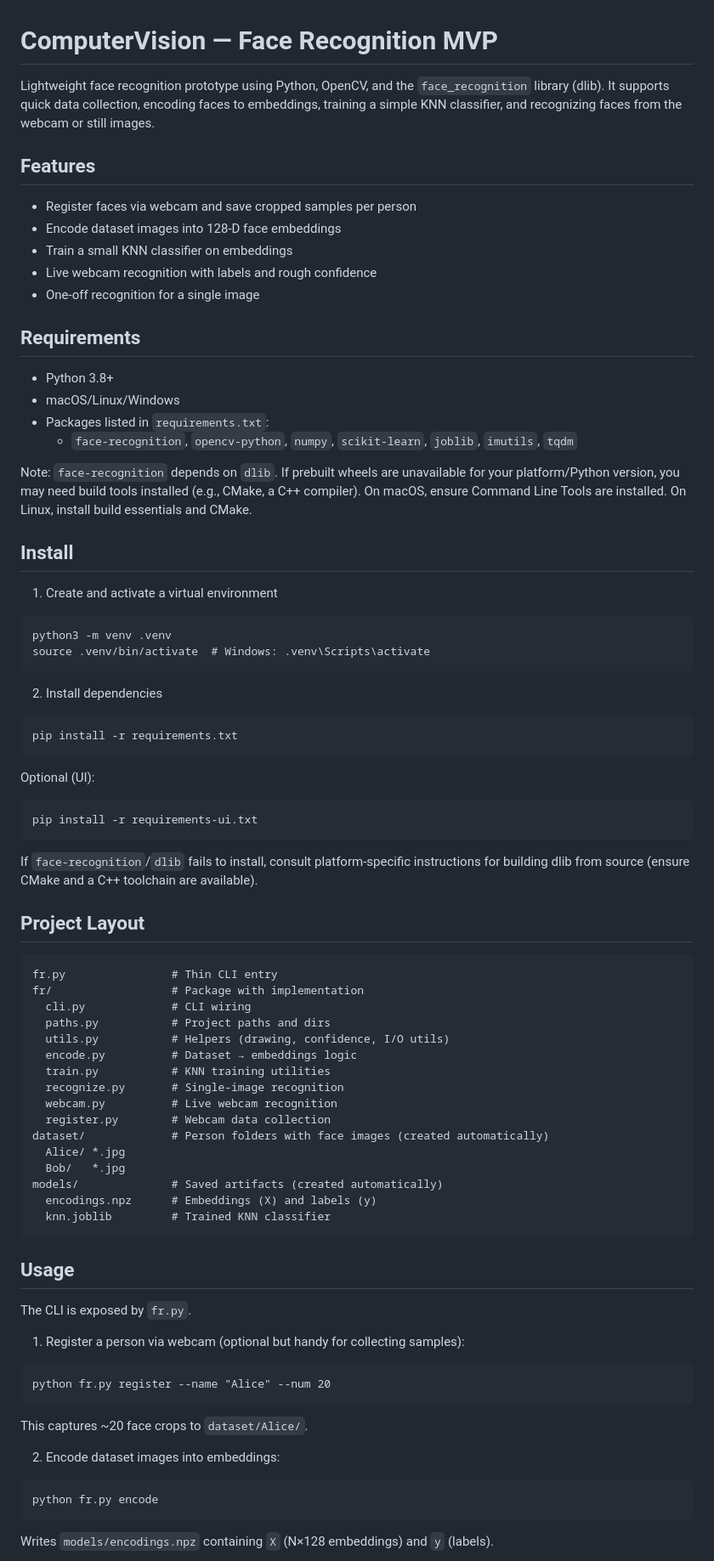
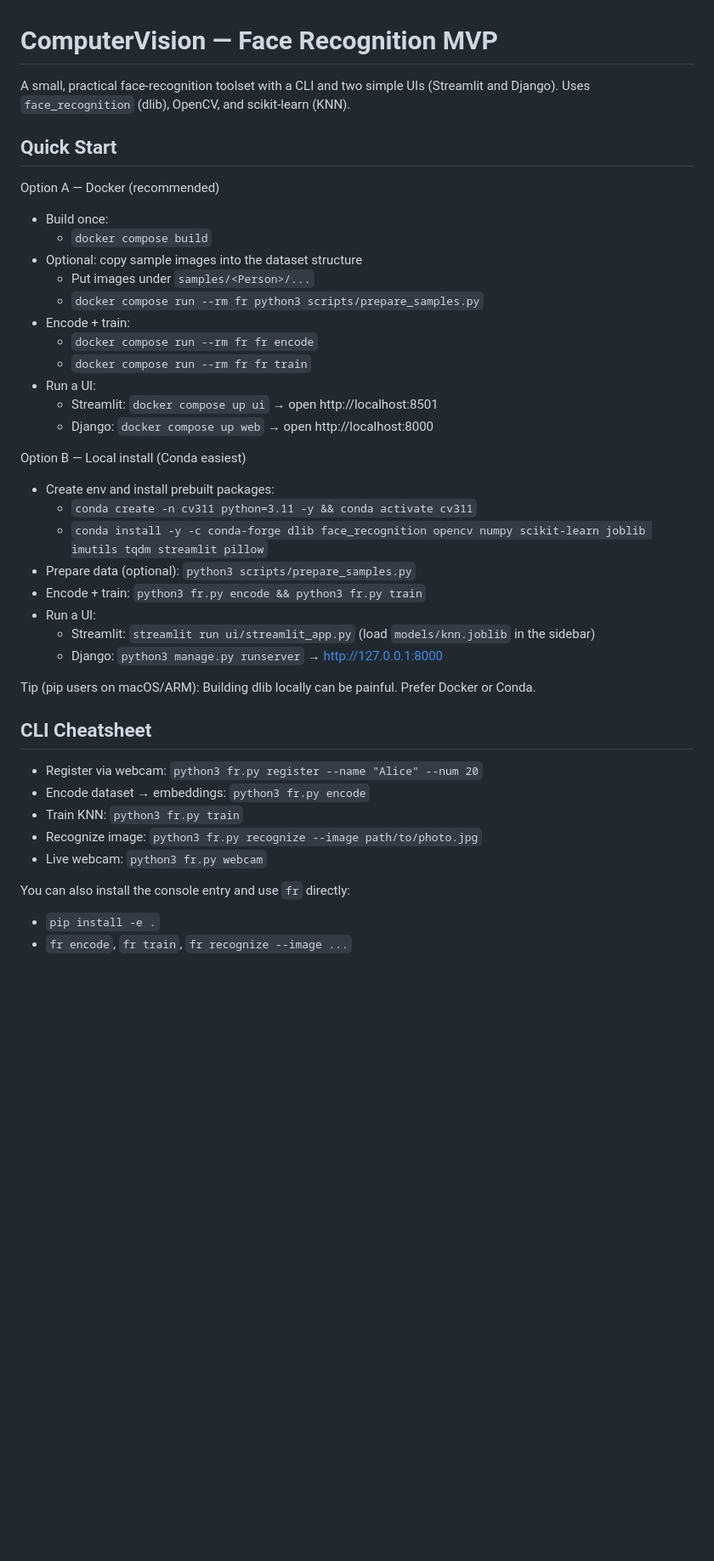
Before and after one commit to Sayedli/ComputerVision, a Markdown page: README.md, the part around one of its changes. Shown at 85% size. Drawn GitHub-style; blank space fills up the shorter version.

````diff
--- a/README.md
+++ b/README.md
@@ -1,73 +1,42 @@
 # ComputerVision — Face Recognition MVP
 
-Lightweight face recognition prototype using Python, OpenCV, and the `face_recognition` library (dlib). It supports quick data collection, encoding faces to embeddings, training a simple KNN classifier, and recognizing faces from the webcam or still images.
+A small, practical face-recognition toolset with a CLI and two simple UIs (Streamlit and Django). Uses `face_recognition` (dlib), OpenCV, and scikit‑learn (KNN).
 
-## Features
-- Register faces via webcam and save cropped samples per person
-- Encode dataset images into 128‑D face embeddings
-- Train a small KNN classifier on embeddings
-- Live webcam recognition with labels and rough confidence
-- One‑off recognition for a single image
+## Quick Start
 
-## Requirements
-- Python 3.8+
-- macOS/Linux/Windows
-- Packages listed in `requirements.txt`:
-  - `face-recognition`, `opencv-python`, `numpy`, `scikit-learn`, `joblib`, `imutils`, `tqdm`
+Option A — Docker (recommended)
+- Build once:
+  - `docker compose build`
+- Optional: copy sample images into the dataset structure
+  - Put images under `samples/<Person>/...`
+  - `docker compose run --rm fr python3 scripts/prepare_samples.py`
+- Encode + train:
+  - `docker compose run --rm fr fr encode`
+  - `docker compose run --rm fr fr train`
+- Run a UI:
+  - Streamlit: `docker compose up ui` → open http://localhost:8501
+  - Django:    `docker compose up web` → open http://localhost:8000
 
-Note: `face-recognition` depends on `dlib`. If prebuilt wheels are unavailable for your platform/Python version, you may need build tools installed (e.g., CMake, a C++ compiler). On macOS, ensure Command Line Tools are installed. On Linux, install build essentials and CMake.
+Option B — Local install (Conda easiest)
+- Create env and install prebuilt packages:
+  - `conda create -n cv311 python=3.11 -y && conda activate cv311`
+  - `conda install -y -c conda-forge dlib face_recognition opencv numpy scikit-learn joblib imutils tqdm streamlit pillow`
+- Prepare data (optional): `python3 scripts/prepare_samples.py`
+- Encode + train: `python3 fr.py encode && python3 fr.py train`
+- Run a UI:
+  - Streamlit: `streamlit run ui/streamlit_app.py` (load `models/knn.joblib` in the sidebar)
+  - Django:    `python3 manage.py runserver` → http://127.0.0.1:8000
 
-## Install
-1) Create and activate a virtual environment
-```
-python3 -m venv .venv
-source .venv/bin/activate  # Windows: .venv\Scripts\activate
-```
+Tip (pip users on macOS/ARM): Building dlib locally can be painful. Prefer Docker or Conda.
 
-2) Install dependencies
-```
-pip install -r requirements.txt
-```
+## CLI Cheatsheet
+- Register via webcam: `python3 fr.py register --name "Alice" --num 20`
+- Encode dataset → embeddings: `python3 fr.py encode`
+- Train KNN: `python3 fr.py train`
+- Recognize image: `python3 fr.py recognize --image path/to/photo.jpg`
+- Live webcam: `python3 fr.py webcam`
 
-Optional (UI):
-```
-pip install -r requirements-ui.txt
-```
+You can also install the console entry and use `fr` directly:
+- `pip install -e .`
+- `fr encode`, `fr train`, `fr recognize --image ...`
 
-If `face-recognition`/`dlib` fails to install, consult platform-specific instructions for building dlib from source (ensure CMake and a C++ toolchain are available).
-
-## Project Layout
-```
-fr.py                # Thin CLI entry
-fr/                  # Package with implementation
-  cli.py             # CLI wiring
-  paths.py           # Project paths and dirs
-  utils.py           # Helpers (drawing, confidence, I/O utils)
-  encode.py          # Dataset → embeddings logic
-  train.py           # KNN training utilities
-  recognize.py       # Single-image recognition
-  webcam.py          # Live webcam recognition
-  register.py        # Webcam data collection
-dataset/             # Person folders with face images (created automatically)
-  Alice/ *.jpg
-  Bob/   *.jpg
-models/              # Saved artifacts (created automatically)
-  encodings.npz      # Embeddings (X) and labels (y)
-  knn.joblib         # Trained KNN classifier
-```
-
-## Usage
-The CLI is exposed by `fr.py`.
-
-1) Register a person via webcam (optional but handy for collecting samples):
-```
-python fr.py register --name "Alice" --num 20
-```
-This captures ~20 face crops to `dataset/Alice/`.
-
-2) Encode dataset images into embeddings:
-```
-python fr.py encode
-```
-Writes `models/encodings.npz` containing `X` (N×128 embeddings) and `y` (labels).
-
````
Also changed, not shown: other parts of README.md (+26 -201 lines).
